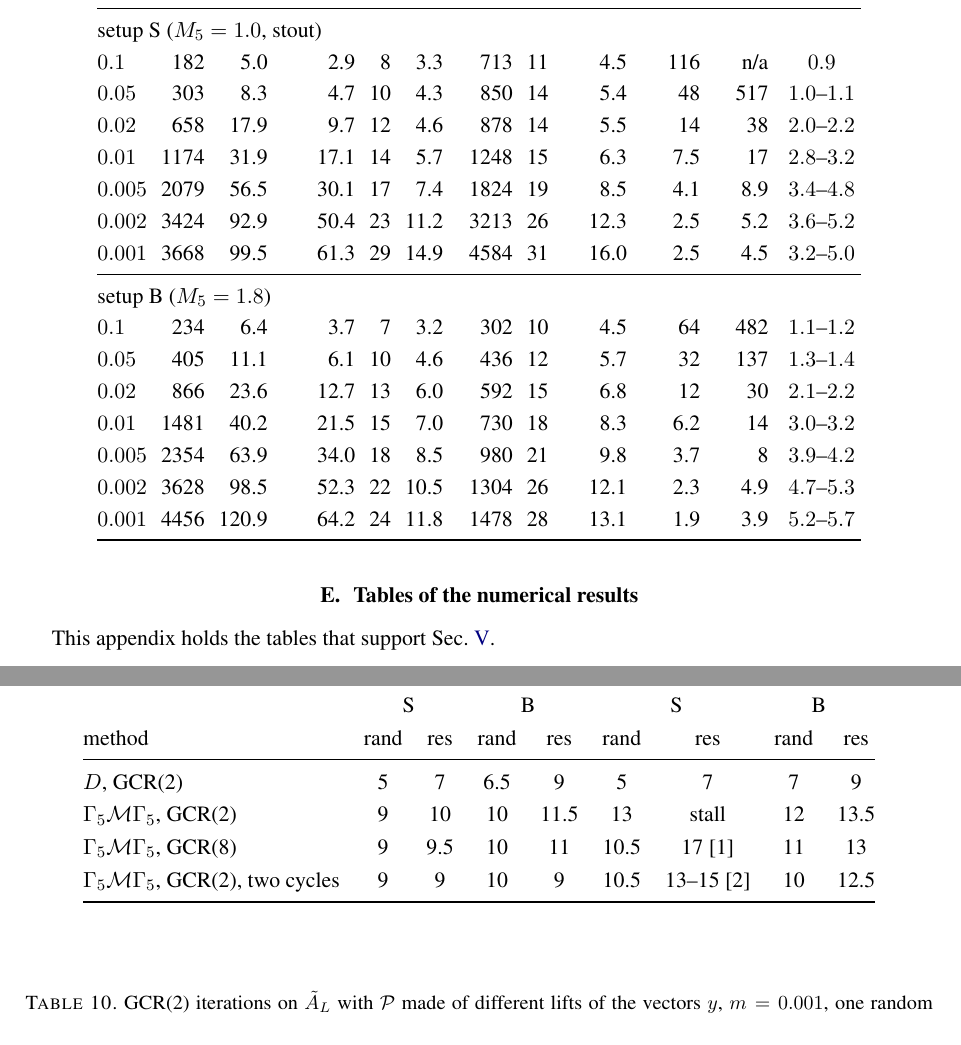
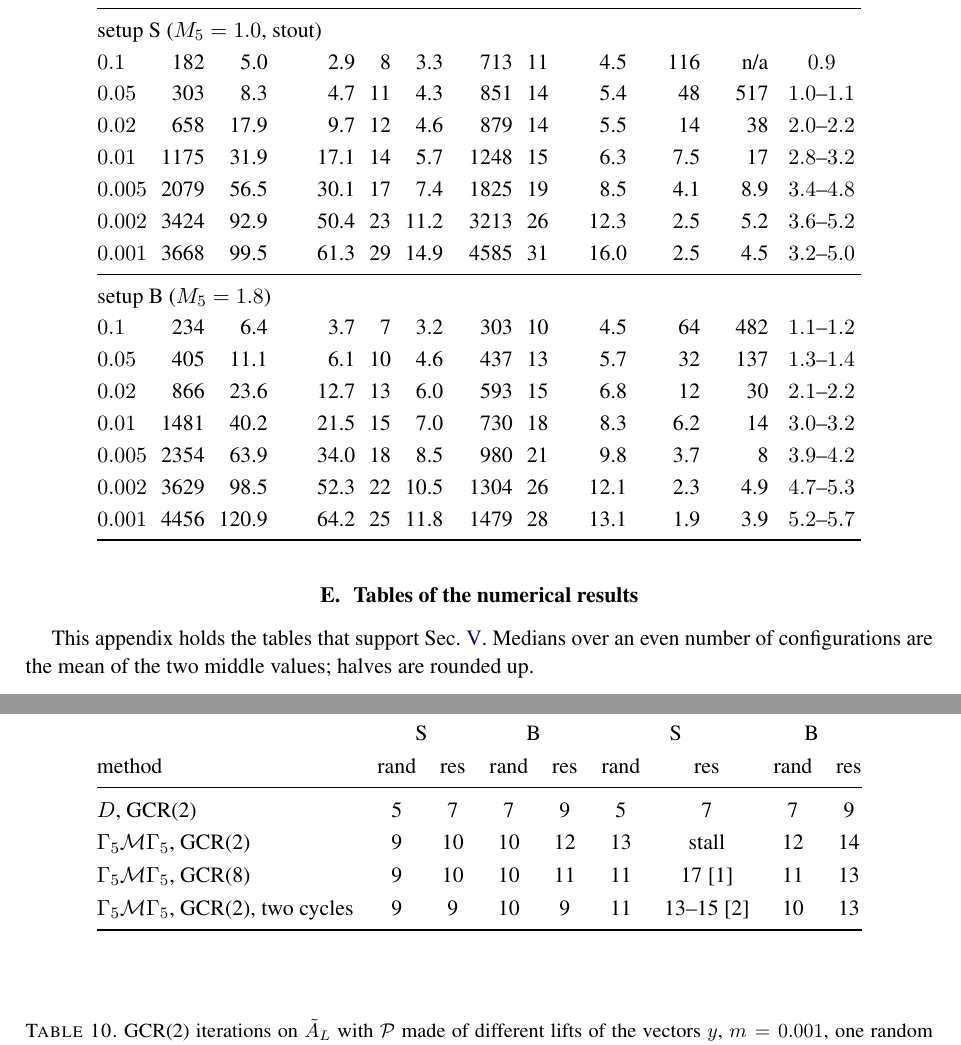
Before and after one commit to atsanroger/RutticeQCD, a LaTeX paper (docs/mg_background/MDWF_MULTIGRID_NOTE.tex, which reads docs/mg_background/results_tables.tex): two parts of pages 35 and 36 of 43, joined at a grey line, cut so that both start at the same text. Compiled offline with pdfLaTeX.

Commit message:
Round half up in Tables 7 and 9, true medians in Fig. 5, state the rounding rule

```diff
--- a/docs/mg_background/MDWF_MULTIGRID_NOTE.tex
+++ b/docs/mg_background/MDWF_MULTIGRID_NOTE.tex
@@ -1644,7 +1644,8 @@ is faster. Upper four panels $\alpha=1$, lower four $\alpha=0.6$. }
 \clearpage
 \section{Tables of the numerical results}
 \label{sec:tables}
-This appendix holds the tables that support Sec.~\ref{sec:results}.
+This appendix holds the tables that support Sec.~\ref{sec:results}. Medians over an even number of
+configurations are the mean of the two middle values; halves are rounded up.
 
 \input{results_tables}
 
--- a/docs/mg_background/results_tables.tex
+++ b/docs/mg_background/results_tables.tex
@@ -27,21 +27,21 @@ $m$ & it & s & s, mixed & it & s & coarse & it & s & double & mixed & mixed\\
 \midrule
 \multicolumn{12}{@{}l}{setup S ($M_5=1.0$, stout)}\\
 $0.1$ & 182 & 5.0 & 2.9 & 8 & 3.3 & 713 & 11 & 4.5 & 116 & n/a & $0.9$\\
-$0.05$ & 303 & 8.3 & 4.7 & 10 & 4.3 & 850 & 14 & 5.4 & 48 & 517 & $1.0$--$1.1$\\
-$0.02$ & 658 & 17.9 & 9.7 & 12 & 4.6 & 878 & 14 & 5.5 & 14 & 38 & $2.0$--$2.2$\\
-$0.01$ & 1174 & 31.9 & 17.1 & 14 & 5.7 & 1248 & 15 & 6.3 & 7.5 & 17 & $2.8$--$3.2$\\
-$0.005$ & 2079 & 56.5 & 30.1 & 17 & 7.4 & 1824 & 19 & 8.5 & 4.1 & 8.9 & $3.4$--$4.8$\\
+$0.05$ & 303 & 8.3 & 4.7 & 11 & 4.3 & 851 & 14 & 5.4 & 48 & 517 & $1.0$--$1.1$\\
+$0.02$ & 658 & 17.9 & 9.7 & 12 & 4.6 & 879 & 14 & 5.5 & 14 & 38 & $2.0$--$2.2$\\
+$0.01$ & 1175 & 31.9 & 17.1 & 14 & 5.7 & 1248 & 15 & 6.3 & 7.5 & 17 & $2.8$--$3.2$\\
+$0.005$ & 2079 & 56.5 & 30.1 & 17 & 7.4 & 1825 & 19 & 8.5 & 4.1 & 8.9 & $3.4$--$4.8$\\
 $0.002$ & 3424 & 92.9 & 50.4 & 23 & 11.2 & 3213 & 26 & 12.3 & 2.5 & 5.2 & $3.6$--$5.2$\\
-$0.001$ & 3668 & 99.5 & 61.3 & 29 & 14.9 & 4584 & 31 & 16.0 & 2.5 & 4.5 & $3.2$--$5.0$\\
+$0.001$ & 3668 & 99.5 & 61.3 & 29 & 14.9 & 4585 & 31 & 16.0 & 2.5 & 4.5 & $3.2$--$5.0$\\
 \midrule
 \multicolumn{12}{@{}l}{setup B ($M_5=1.8$)}\\
-$0.1$ & 234 & 6.4 & 3.7 & 7 & 3.2 & 302 & 10 & 4.5 & 64 & 482 & $1.1$--$1.2$\\
-$0.05$ & 405 & 11.1 & 6.1 & 10 & 4.6 & 436 & 12 & 5.7 & 32 & 137 & $1.3$--$1.4$\\
-$0.02$ & 866 & 23.6 & 12.7 & 13 & 6.0 & 592 & 15 & 6.8 & 12 & 30 & $2.1$--$2.2$\\
+$0.1$ & 234 & 6.4 & 3.7 & 7 & 3.2 & 303 & 10 & 4.5 & 64 & 482 & $1.1$--$1.2$\\
+$0.05$ & 405 & 11.1 & 6.1 & 10 & 4.6 & 437 & 13 & 5.7 & 32 & 137 & $1.3$--$1.4$\\
+$0.02$ & 866 & 23.6 & 12.7 & 13 & 6.0 & 593 & 15 & 6.8 & 12 & 30 & $2.1$--$2.2$\\
 $0.01$ & 1481 & 40.2 & 21.5 & 15 & 7.0 & 730 & 18 & 8.3 & 6.2 & 14 & $3.0$--$3.2$\\
 $0.005$ & 2354 & 63.9 & 34.0 & 18 & 8.5 & 980 & 21 & 9.8 & 3.7 & 8 & $3.9$--$4.2$\\
-$0.002$ & 3628 & 98.5 & 52.3 & 22 & 10.5 & 1304 & 26 & 12.1 & 2.3 & 4.9 & $4.7$--$5.3$\\
-$0.001$ & 4456 & 120.9 & 64.2 & 24 & 11.8 & 1478 & 28 & 13.1 & 1.9 & 3.9 & $5.2$--$5.7$\\
+$0.002$ & 3629 & 98.5 & 52.3 & 22 & 10.5 & 1304 & 26 & 12.1 & 2.3 & 4.9 & $4.7$--$5.3$\\
+$0.001$ & 4456 & 120.9 & 64.2 & 25 & 11.8 & 1479 & 28 & 13.1 & 1.9 & 3.9 & $5.2$--$5.7$\\
 \bottomrule
 \end{tabular}
 \end{table}
@@ -90,10 +90,10 @@ inner cycle per step unless stated.}
  & \multicolumn{2}{c}{S} & \multicolumn{2}{c}{B} & \multicolumn{2}{c}{S} & \multicolumn{2}{c}{B}\\
 method & rand & res & rand & res & rand & res & rand & res\\
 \midrule
-$D$, GCR(2) & 5 & 7 & 6.5 & 9 & 5 & 7 & 7 & 9\\
-$\Gfive\mathcal M\Gfive$, GCR(2) & 9 & 10 & 10 & 11.5 & 13 & stall & 12 & 13.5\\
-$\Gfive\mathcal M\Gfive$, GCR(8) & 9 & 9.5 & 10 & 11 & 10.5 & 17 [1] & 11 & 13\\
-$\Gfive\mathcal M\Gfive$, GCR(2), two cycles & 9 & 9 & 10 & 9 & 10.5 & 13--15 [2] & 10 & 12.5\\
+$D$, GCR(2) & 5 & 7 & 7 & 9 & 5 & 7 & 7 & 9\\
+$\Gfive\mathcal M\Gfive$, GCR(2) & 9 & 10 & 10 & 12 & 13 & stall & 12 & 14\\
+$\Gfive\mathcal M\Gfive$, GCR(8) & 9 & 10 & 10 & 11 & 11 & 17 [1] & 11 & 13\\
+$\Gfive\mathcal M\Gfive$, GCR(2), two cycles & 9 & 9 & 10 & 9 & 11 & 13--15 [2] & 10 & 13\\
 \bottomrule
 \end{tabular}
 \end{table}
```
Also changed, not shown: docs/mg_background/MDWF_MULTIGRID_NOTE.pdf, docs/mg_background/fig_volume.pdf, 1 other file.
